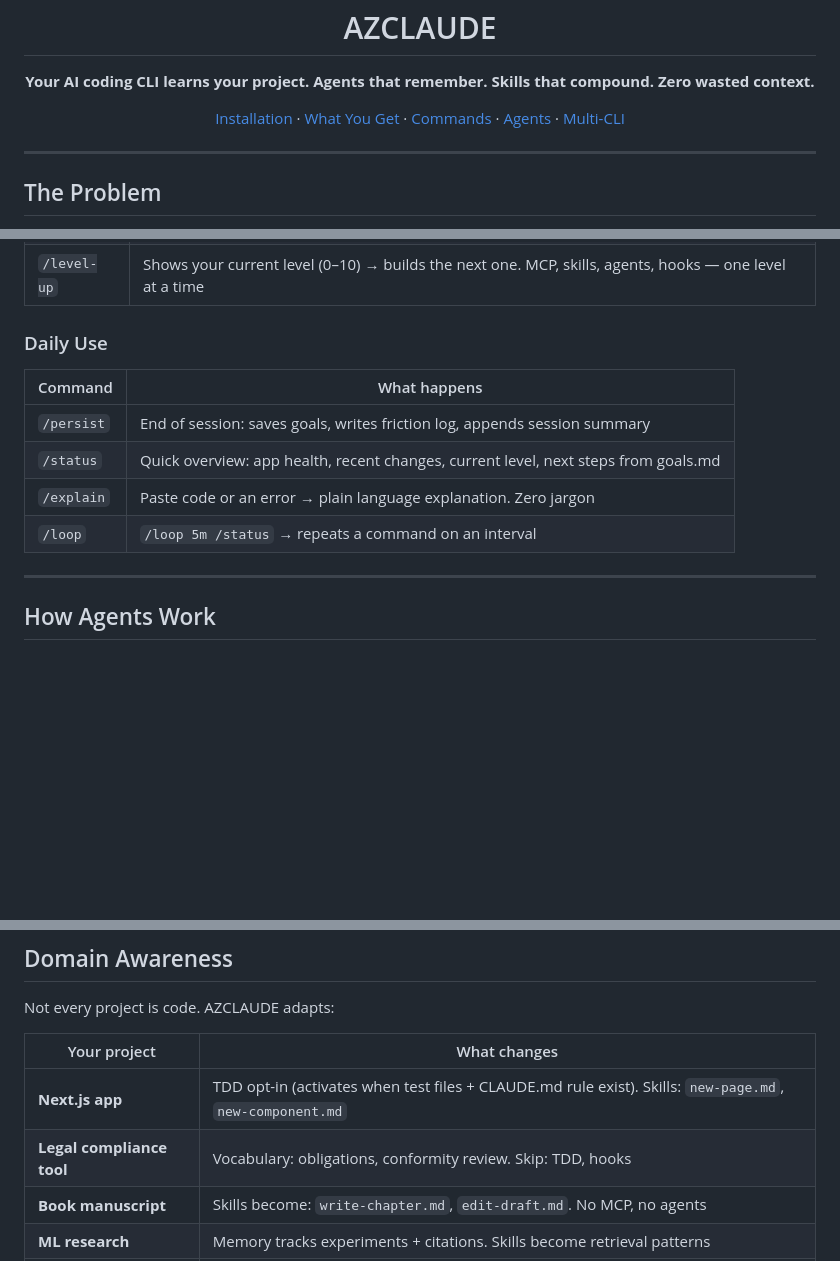
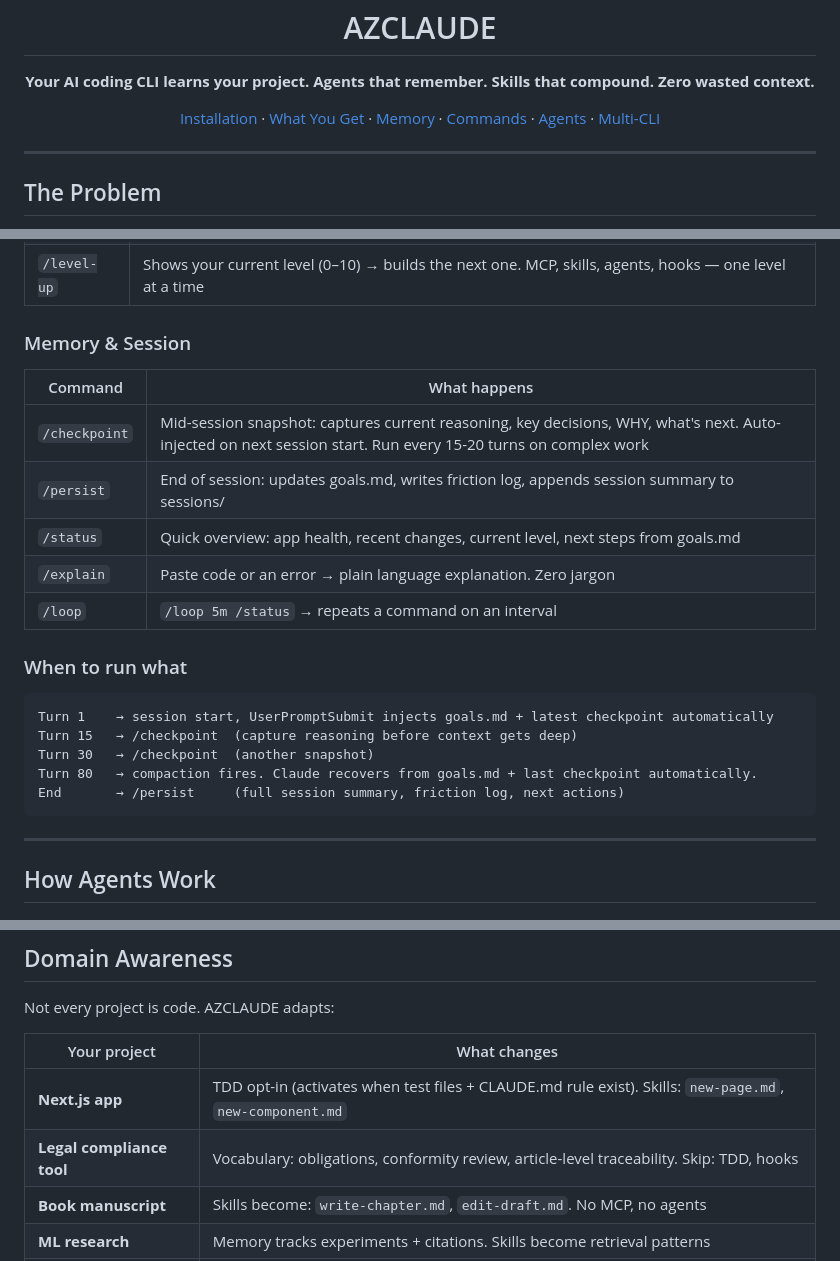
Before and after one commit to haytamAroui/AZ-CLAUDE, a Markdown page: README.md, 3 parts joined by grey strips. Rendered like a GitHub page; blank space fills up the shorter version.

````diff
--- a/README.md
+++ b/README.md
@@ -4,7 +4,7 @@
     <strong>Your AI coding CLI learns your project. Agents that remember. Skills that compound. Zero wasted context.</strong>
   </p>
   <p align="center">
-    <a href="#installation">Installation</a> · <a href="#what-you-get">What You Get</a> · <a href="#commands">Commands</a> · <a href="#how-agents-work">Agents</a> · <a href="#multi-cli">Multi-CLI</a>
+    <a href="#installation">Installation</a> · <a href="#what-you-get">What You Get</a> · <a href="#memory-system">Memory</a> · <a href="#commands">Commands</a> · <a href="#how-agents-work">Agents</a> · <a href="#multi-cli">Multi-CLI</a>
   </p>
 </p>
 
@@ -160,14 +175,25 @@ npx azclaude demo
 | `/evolve` | Scans everything, finds what's weak, generates improvements, quality-checks them. `/evolve quick` for fast detect-only mode |
 | `/level-up` | Shows your current level (0–10) → builds the next one. MCP, skills, agents, hooks — one level at a time |
 
-### Daily Use
+### Memory & Session
 
 | Command | What happens |
 |---------|-------------|
-| `/persist` | End of session: saves goals, writes friction log, appends session summary |
+| `/checkpoint` | Mid-session snapshot: captures current reasoning, key decisions, WHY, what's next. Auto-injected on next session start. Run every 15-20 turns on complex work |
+| `/persist` | End of session: updates goals.md, writes friction log, appends session summary to sessions/ |
 | `/status` | Quick overview: app health, recent changes, current level, next steps from goals.md |
 | `/explain` | Paste code or an error → plain language explanation. Zero jargon |
 | `/loop` | `/loop 5m /status` → repeats a command on an interval |
+
+### When to run what
+
+```
+Turn 1    → session start, UserPromptSubmit injects goals.md + latest checkpoint automatically
+Turn 15   → /checkpoint  (capture reasoning before context gets deep)
+Turn 30   → /checkpoint  (another snapshot)
+Turn 80   → compaction fires. Claude recovers from goals.md + last checkpoint automatically.
+End       → /persist     (full session summary, friction log, next actions)
+```
 
 ---
 
@@ -224,7 +250,7 @@ Not every project is code. AZCLAUDE adapts:
 | Your project | What changes |
 |-------------|-------------|
 | **Next.js app** | TDD opt-in (activates when test files + CLAUDE.md rule exist). Skills: `new-page.md`, `new-component.md` |
-| **Legal compliance tool** | Vocabulary: obligations, conformity review. Skip: TDD, hooks |
+| **Legal compliance tool** | Vocabulary: obligations, conformity review, article-level traceability. Skip: TDD, hooks |
 | **Book manuscript** | Skills become: `write-chapter.md`, `edit-draft.md`. No MCP, no agents |
 | **ML research** | Memory tracks experiments + citations. Skills become retrieval patterns |
 | **Trading platform** | Vocabulary: positions, risk decisions. Full code stack active |
````
Also changed, not shown: other parts of README.md (+69 -49 lines).
